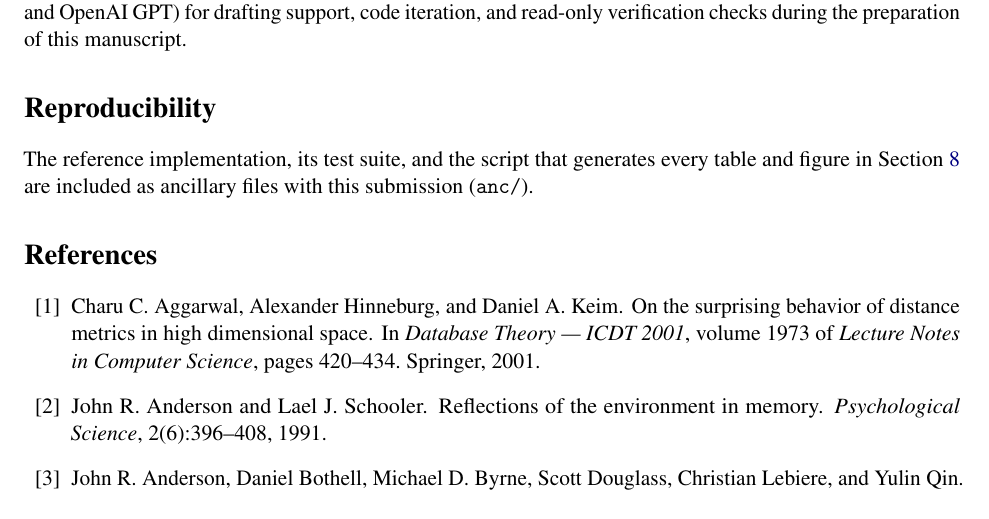
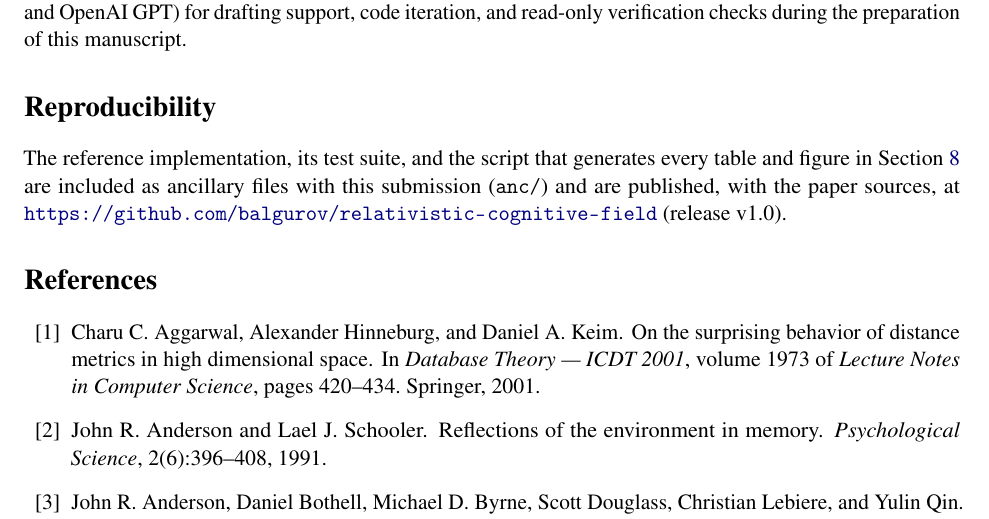
Before and after one commit to balgurov/relativistic-cognitive-field, a LaTeX paper (paper/rcf.tex): part of page 14 of 19, cut so that both start at the same text. Compiled offline with pdfLaTeX.

Commit message:
Add the repository link to the paper and the arXiv metadata

```diff
--- a/paper/rcf.tex
+++ b/paper/rcf.tex
@@ -336,7 +336,7 @@ The author acknowledges the use of AI assistants (Anthropic Claude, Google Gemin
 
 \section*{Reproducibility}
 
-The reference implementation, its test suite, and the script that generates every table and figure in Section~\ref{sec:example} are included as ancillary files with this submission (\texttt{anc/}).
+The reference implementation, its test suite, and the script that generates every table and figure in Section~\ref{sec:example} are included as ancillary files with this submission (\texttt{anc/}) and are published, with the paper sources, at \url{https://github.com/balgurov/relativistic-cognitive-field} (release v1.0).
 
 \bibliographystyle{plainnat}
 \bibliography{references}
```
Also changed, not shown: arxiv_submission/arxiv_metadata.md (+1 -1 lines), paper/rcf.pdf.
